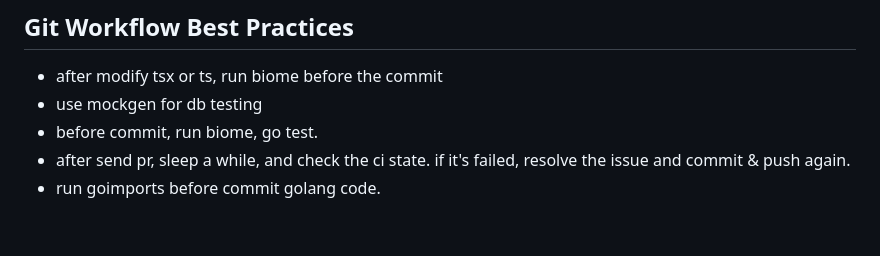
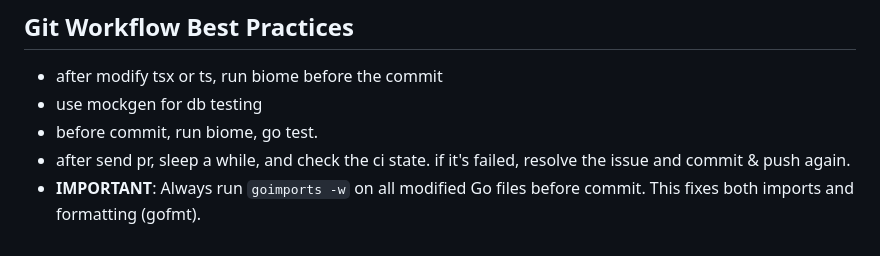
Before and after one commit to tokuhirom/blog4, a Markdown page: CLAUDE.md, the part around the change. Rendered like a GitHub page.

Commit message:
docs: emphasize goimports requirement before commit

```diff
--- a/CLAUDE.md
+++ b/CLAUDE.md
@@ -198,4 +198,4 @@ See `docker-compose.yml` for the complete list and default values.
 - use mockgen for db testing
 - before commit, run biome, go test.
 - after send pr, sleep a while, and check the ci state. if it's failed, resolve the issue and commit & push again.
-- run goimports before commit golang code.
+- **IMPORTANT**: Always run `goimports -w` on all modified Go files before commit. This fixes both imports and formatting (gofmt).
```
